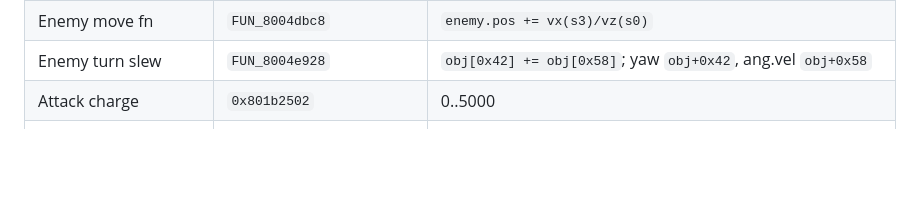
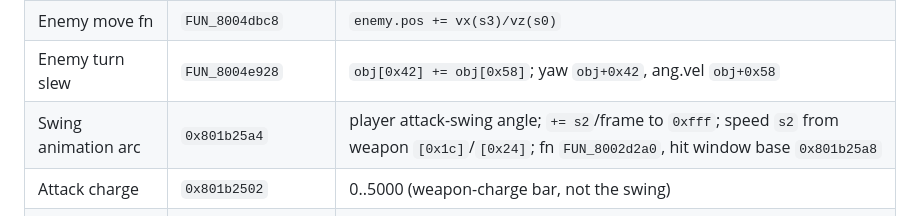
Before and after one commit to JonathanDC64/kf2-60fps, a Markdown page: docs/RESEARCH.md, the part around the change. GitHub-like rendering; blank space fills up the shorter version.

Commit message:
Doc: add swing animation arc (0x801b25a4) to §7 key-addresses table
Co-Authored-By: Claude Opus 4.8 (1M context) <noreply@anthropic.com>

```diff
--- a/docs/RESEARCH.md
+++ b/docs/RESEARCH.md
@@ -311,7 +311,8 @@ Reverse engineering used [PCSX-Redux](https://github.com/grumpycoders/pcsx-redux
 | Water CLUT scroll pos | `0x801aeb20` | 0–31 row offset; engine `FUN_8003529x`, VRAM CLUT (1008,96) |
 | Enemy move fn | `FUN_8004dbc8` | `enemy.pos += vx(s3)/vz(s0)` |
 | Enemy turn slew | `FUN_8004e928` | `obj[0x42] += obj[0x58]`; yaw `obj+0x42`, ang.vel `obj+0x58` |
-| Attack charge | `0x801b2502` | 0..5000 |
+| Swing animation arc | `0x801b25a4` | player attack-swing angle; `+= s2`/frame to `0xfff`; speed `s2` from weapon `[0x1c]`/`[0x24]`; fn `FUN_8002d2a0`, hit window base `0x801b25a8` |
+| Attack charge | `0x801b2502` | 0..5000 (weapon-charge bar, not the swing) |
 | Attack delay timer | `0x801b24f3` | |
 | Magic charge | `0x801b2506` | 0..5000, full to cast |
 | Magic delay timer | `0x801b24f4` | |
```
